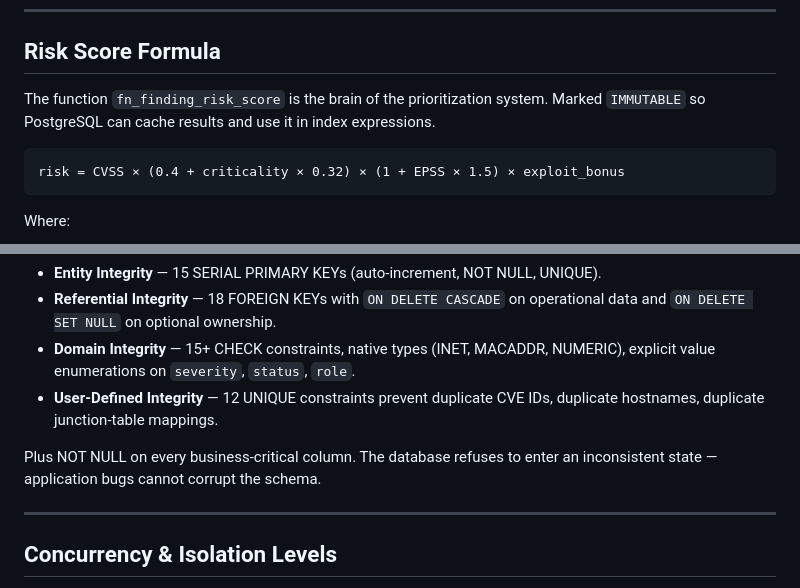
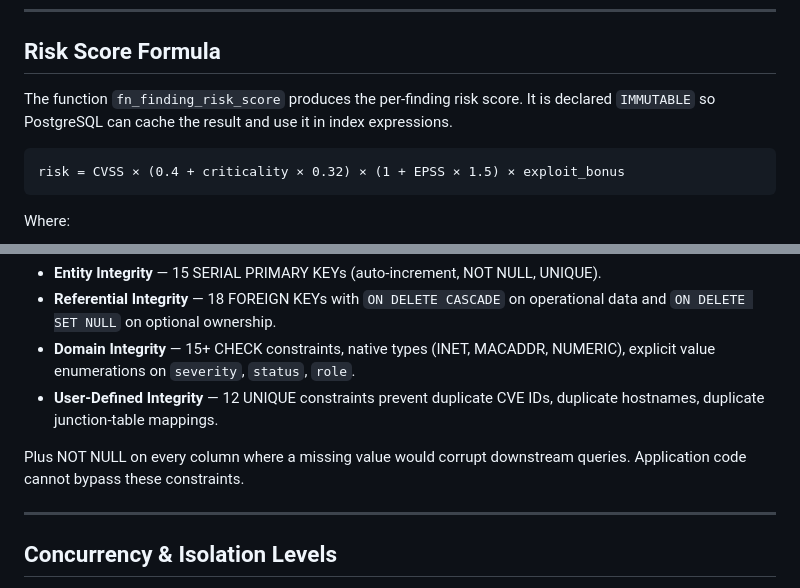
Before and after one commit to pg1820/vuln-tracker, a Markdown page: README.md, 2 parts joined by grey strips. Drawn GitHub-style.

````diff
--- a/README.md
+++ b/README.md
@@ -134,7 +134,7 @@ gunicorn app:app
 
 ## Risk Score Formula
 
-The function `fn_finding_risk_score` is the brain of the prioritization system. Marked `IMMUTABLE` so PostgreSQL can cache results and use it in index expressions.
+The function `fn_finding_risk_score` produces the per-finding risk score. It is declared `IMMUTABLE` so PostgreSQL can cache the result and use it in index expressions.
 
 ```
 risk = CVSS × (0.4 + criticality × 0.32) × (1 + EPSS × 1.5) × exploit_bonus
@@ -177,7 +177,7 @@ The database enforces all four standard integrity types:
 - **Domain Integrity** — 15+ CHECK constraints, native types (INET, MACADDR, NUMERIC), explicit value enumerations on `severity`, `status`, `role`.
 - **User-Defined Integrity** — 12 UNIQUE constraints prevent duplicate CVE IDs, duplicate hostnames, duplicate junction-table mappings.
 
-Plus NOT NULL on every business-critical column. The database refuses to enter an inconsistent state — application bugs cannot corrupt the schema.
+Plus NOT NULL on every column where a missing value would corrupt downstream queries. Application code cannot bypass these constraints.
 
 ---
 
````
Also changed, not shown: other parts of README.md (+4 -11 lines).
